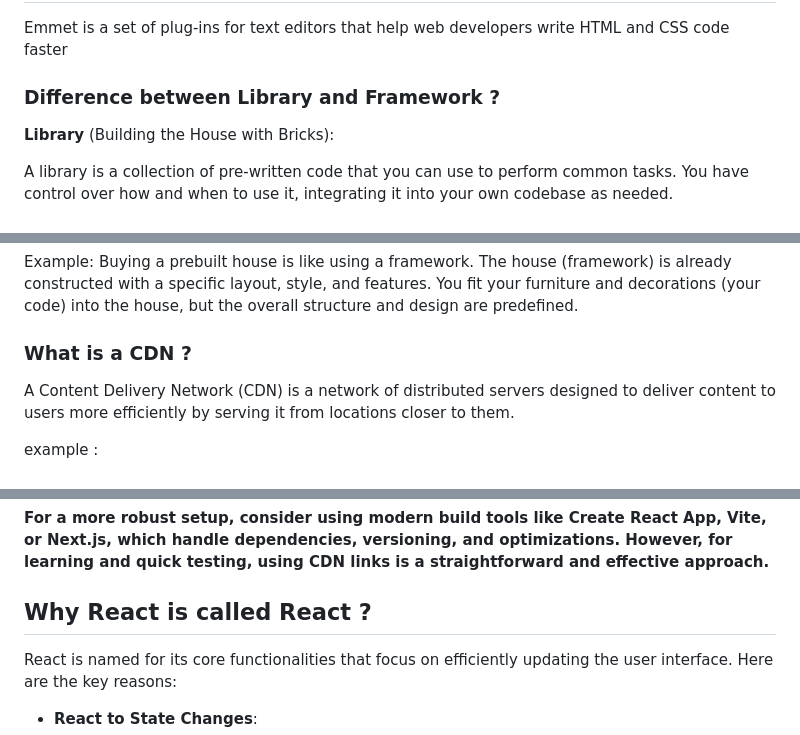
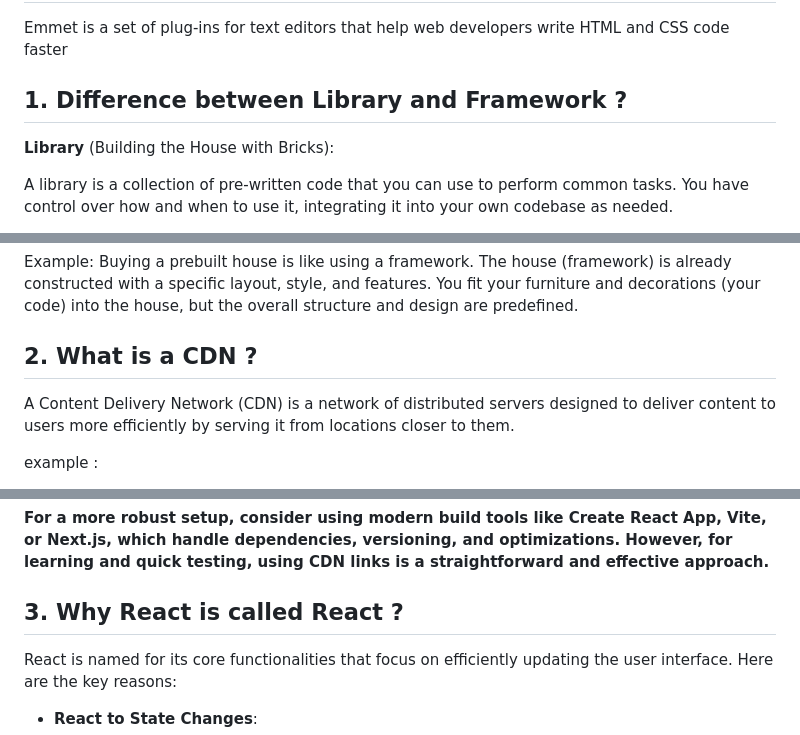
Before and after one commit to upagyasingh/HelloReact, a Markdown page: 01Inception.md, 3 parts joined by grey strips. GitHub-like rendering.

Commit message:
01Inception change

```diff
--- a/01Inception.md
+++ b/01Inception.md
@@ -8,7 +8,7 @@
 
 Emmet is a set of plug-ins for text editors that help web developers write HTML and CSS code faster
 
-### Difference between Library and Framework ?
+## 1. Difference between Library and Framework ?
 
 **Library** (Building the House with Bricks):
 
@@ -27,7 +27,7 @@ Control: The framework controls the flow and structure of your application. You
 
 Example: Buying a prebuilt house is like using a framework. The house (framework) is already constructed with a specific layout, style, and features. You fit your furniture and decorations (your code) into the house, but the overall structure and design are predefined.
 
-### What is a CDN ?
+## 2. What is a CDN ?
 
 A Content Delivery Network (CDN) is a network of distributed servers designed to deliver content to users more efficiently by serving it from locations closer to them.
 
@@ -53,7 +53,7 @@ ReactDOM CDN: https://unpkg.com/react-dom@17/umd/react-dom.development.js is the
 
 **For a more robust setup, consider using modern build tools like Create React App, Vite, or Next.js, which handle dependencies, versioning, and optimizations. However, for learning and quick testing, using CDN links is a straightforward and effective approach.**
 
-## Why React is called React ?
+## 3. Why React is called React ?
 
 React is named for its core functionalities that focus on efficiently updating the user interface. Here are the key reasons:
 
```
Also changed, not shown: other parts of 01Inception.md (+4 -4 lines).
